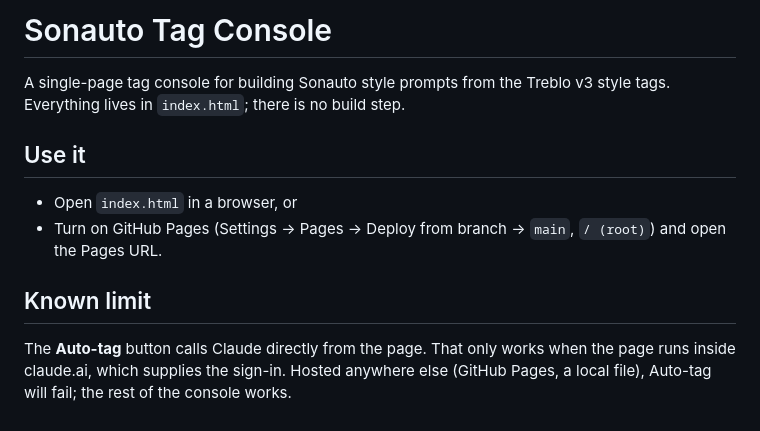
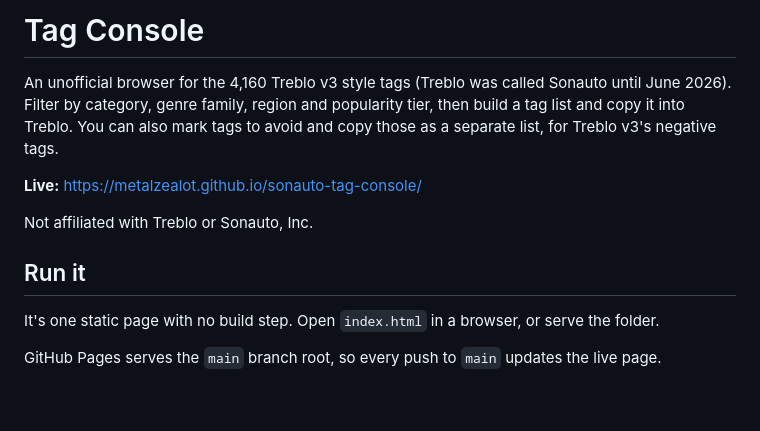
Before and after one commit to MetalZealot/treblo-tag-console, a Markdown page: README.md, the part around the change. Rendered like a GitHub page.

```diff
--- a/README.md
+++ b/README.md
@@ -1,12 +1,13 @@
-# Sonauto Tag Console
+# Tag Console
 
-A single-page tag console for building Sonauto style prompts from the Treblo v3 style tags. Everything lives in `index.html`; there is no build step.
+An unofficial browser for the 4,160 Treblo v3 style tags (Treblo was called Sonauto until June 2026). Filter by category, genre family, region and popularity tier, then build a tag list and copy it into Treblo. You can also mark tags to avoid and copy those as a separate list, for Treblo v3's negative tags.
 
-## Use it
+**Live:** https://metalzealot.github.io/sonauto-tag-console/
 
-- Open `index.html` in a browser, or
-- Turn on GitHub Pages (Settings → Pages → Deploy from branch → `main`, `/ (root)`) and open the Pages URL.
+Not affiliated with Treblo or Sonauto, Inc.
 
-## Known limit
+## Run it
 
-The **Auto-tag** button calls Claude directly from the page. That only works when the page runs inside claude.ai, which supplies the sign-in. Hosted anywhere else (GitHub Pages, a local file), Auto-tag will fail; the rest of the console works.
+It's one static page with no build step. Open `index.html` in a browser, or serve the folder.
+
+GitHub Pages serves the `main` branch root, so every push to `main` updates the live page.
```
Also changed, not shown: ARCHITECTURE.md (added, +27 -0 lines), og.png (added), 2 other files.
